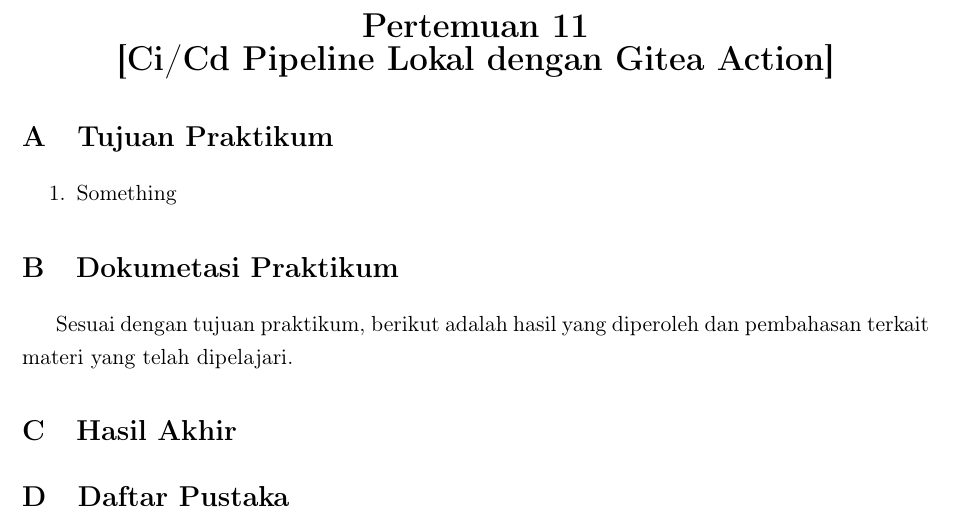
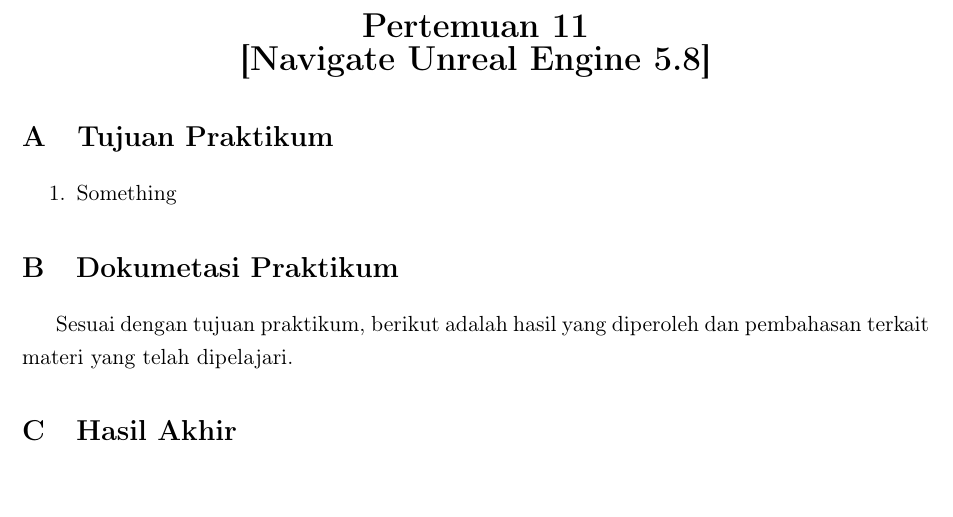
Before and after one commit to FauzanTrisuladana/Laporan-PPG, a LaTeX book (main.tex): part of page 4 of 4, cut so that both start at the same text. Compiled offline with pdfLaTeX.

Commit message:
del(ref): penghapusan fer karena sudah tidak dibutuhkan

```diff
--- a/main.tex
+++ b/main.tex
@@ -7,9 +7,6 @@
 \usepackage{titling}
 \usepackage{titlesec}
 \usepackage[backend=biber,style=ieee]{biblatex}
-\addbibresource{ref.bib}
-\setcounter{biburllcpenalty}{7000}
-\setcounter{biburlucpenalty}{8000}
 
 % Package tambahan untuk layout dan formatting
 \usepackage{geometry}           % untuk margin
@@ -89,7 +86,7 @@
 
 % Info dokumen
 \newcommand{\Pertemuan}{11}
-\newcommand{\Materi}{Ci/Cd Pipeline Lokal dengan Gitea Action}
+\newcommand{\Materi}{Navigate Unreal Engine 5.8}
 \title{Laporan Praktikum \\ Pengembangan Game\\
 Pertemuan \Pertemuan\\
 \Materi}
@@ -226,7 +223,4 @@
 
 \section{Hasil Akhir}
 
-\section{Daftar Pustaka}
-\printbibliography[heading=none]
-
 \end{document}
```
Also changed, not shown: ref.bib (deleted).
